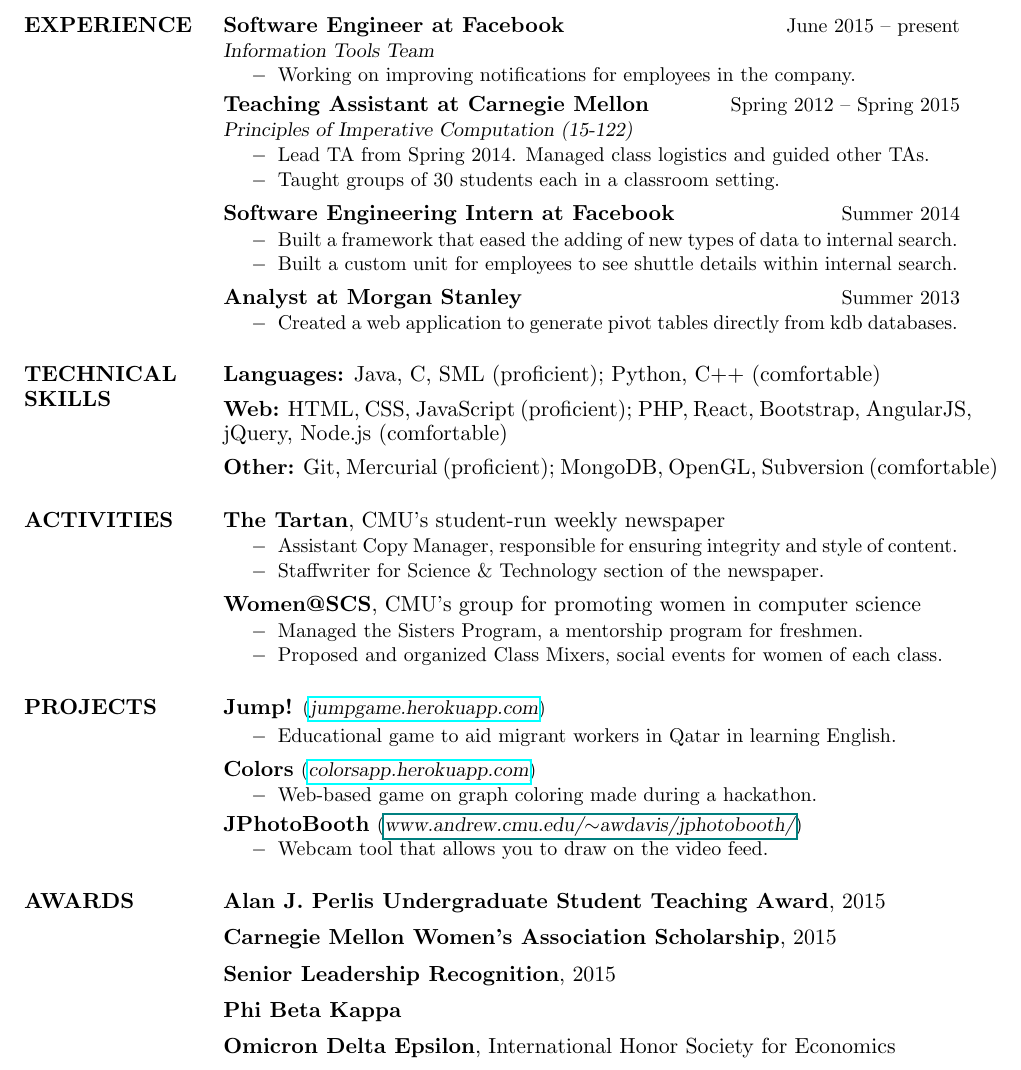
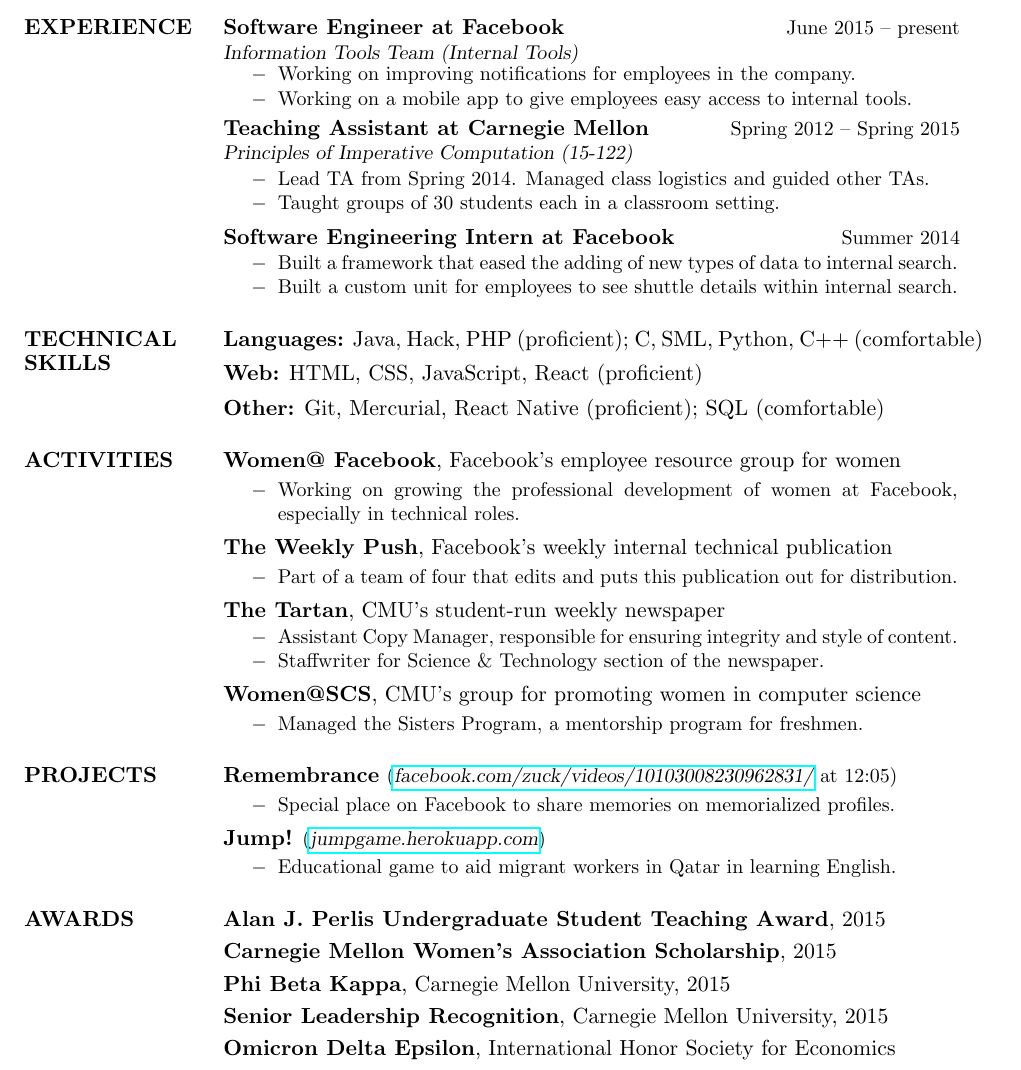
Before and after one commit to niveditc/my-website, a LaTeX CV (resume/resume.tex): part of the page, cut so that both start at the same text. Compiled offline with pdfLaTeX.

Commit message:
Update resume to FB v3

```diff
--- a/resume/resume.tex
+++ b/resume/resume.tex
@@ -82,9 +82,10 @@
 \section{EXPERIENCE}
 
 {\bf Software Engineer at Facebook} \hfill {\small June 2015 -- present}\\
-{\small {\sl Information Tools Team}}
+{\small {\sl Information Tools Team (Internal Tools)}}
 \begin{itemize} \itemsep -2pt
 {\small \item Working on improving notifications for employees in the company.}
+{\small \item Working on a mobile app to give employees easy access to internal tools.}
 \end{itemize}
 \vspace{3pt}
 
@@ -111,16 +112,16 @@
 }
 \end{itemize}
 
-\vspace{3pt}
+%\vspace{3pt}
 
-{\bf Analyst at Morgan Stanley} \hfill {\small Summer 2013}
+%{\bf Analyst at Morgan Stanley} \hfill {\small Summer 2013}
 %{\small {\sl Securitized Products Group}}
-\begin{itemize} \itemsep -2pt % Reduce space between items
-{\small
-\item Created a web application to generate pivot tables directly from kdb databases.
+%\begin{itemize} \itemsep -2pt % Reduce space between items
+%{\small
+%\item Created a web application to generate pivot tables directly from kdb databases.
 %\item The application is helping group strategists save time while analyzing data
-}
-\end{itemize}
+%}
+%\end{itemize}
 
 %----------------------------------------------------------------------------------------
 %	SKILLS SECTION
@@ -129,23 +130,41 @@
 \section{TECHNICAL SKILLS}
 
 {\bf Languages:}
-Java, C, SML (proficient); Python, C$++$ (comfortable)
+Java, Hack, PHP (proficient); C, SML, Python, C$++$ (comfortable)
 
 \vspace{5pt}
 
 {\bf Web:}
-HTML, CSS, JavaScript (proficient); PHP, React, Bootstrap, AngularJS, jQuery, Node.js (comfortable)
+HTML, CSS, JavaScript, React (proficient)
 
 \vspace{5pt}
 
 {\bf Other:}
-Git, Mercurial (proficient); MongoDB, OpenGL, Subversion (comfortable)
+Git, Mercurial, React Native (proficient); SQL (comfortable)
 
 %----------------------------------------------------------------------------------------
 %	ACTIVITIES SECTION
 %----------------------------------------------------------------------------------------
 
 \section{ACTIVITIES}
+
+{\bf Women@ Facebook}, Facebook's employee resource group for women
+
+\begin{itemize} \itemsep -2pt
+{\small
+%\item Member of the People and Talent Committee within Women@
+\item Working on growing the professional development of women at Facebook, especially in technical roles.}
+\end{itemize}
+
+\vspace{3pt}
+
+{\bf The Weekly Push}, Facebook's weekly internal technical publication
+
+\begin{itemize} \itemsep -2pt
+{\small \item Part of a team of four that edits and puts this publication out for distribution.}
+\end{itemize}
+
+\vspace{3pt}
 
 {\bf The Tartan}, CMU's student-run weekly newspaper
 
@@ -159,8 +178,8 @@
 {\bf Women@SCS}, CMU's group for promoting women in computer science
 
 \begin{itemize} \itemsep -2pt
-{\small \item Managed the Sisters Program, a mentorship program for freshmen.
-\item Proposed and organized Class Mixers, social events for women of each class.}
+{\small \item Managed the Sisters Program, a mentorship program for freshmen.}
+%\item Proposed and organized Class Mixers, social events for women of each class.}
 \end{itemize}
 
 %\vspace{3pt}
@@ -175,18 +194,26 @@
 
 \section{PROJECTS}
 
+{\bf Remembrance} {\small (\href{https://www.facebook.com/zuck/videos/10103008230962831/}{\sl facebook.com/zuck/videos/10103008230962831/} at 12:05)}
+
+\begin{itemize} \itemsep -2pt
+{\small \item Special place on Facebook to share memories on memorialized profiles.}
+\end{itemize}
+
+\vspace{3pt}
+
 {\bf Jump!} {\small (\href{http://jumpgame.herokuapp.com/}{\sl jumpgame.herokuapp.com}) }
 
 \begin{itemize} \itemsep -2pt
 {\small \item Educational game to aid migrant workers in Qatar in learning English.}
 \end{itemize}
 
-\vspace{3pt}
+%\vspace{3pt}
 
-{\bf Colors} {\small (\href{http://colorsapp.herokuapp.com}{\sl colorsapp.herokuapp.com})}
-\begin{itemize} \itemsep -2pt
-{\small \item Web-based game on graph coloring made during a hackathon.}
-\end{itemize}
+%{\bf Colors} {\small (\href{http://colorsapp.herokuapp.com}{\sl colorsapp.herokuapp.com})}
+%\begin{itemize} \itemsep -2pt
+%{\small \item Web-based game on graph coloring made during a hackathon.}
+%\end{itemize}
 
 %\vspace{3pt}
 
@@ -195,11 +222,11 @@
 %{\small \item Tool for easier academic scheduling on mobile devices (runs in browser)}
 %\end{itemize}
 
-\vspace{3pt}
-{\bf JPhotoBooth} {\small(\href{www.andrew.cmu.edu/~awdavis/jphotobooth/}{\sl www.andrew.cmu.edu/$\sim$awdavis/jphotobooth/})}
-\begin{itemize} \itemsep -2pt
-{\small \item Webcam tool that allows you to draw on the video feed.}
-\end{itemize}
+%\vspace{3pt}
+%{\bf JPhotoBooth} {\small(\href{www.andrew.cmu.edu/~awdavis/jphotobooth/}{\sl www.andrew.cmu.edu/$\sim$awdavis/jphotobooth/})}
+%\begin{itemize} \itemsep -2pt
+%{\small \item Webcam tool that allows you to draw on the video feed.}
+%\end{itemize}
 
 
 %----------------------------------------------------------------------------------------
@@ -210,23 +237,23 @@
 
 {\bf Alan J. Perlis Undergraduate Student Teaching Award}, 2015
 
-\vspace{6pt}
+\vspace{4pt}
 
 {\bf Carnegie Mellon Women's Association Scholarship}, 2015
 
-\vspace{6pt}
+\vspace{4pt}
 
-{\bf Senior Leadership Recognition}, 2015
+{\bf Phi Beta Kappa}, Carnegie Mellon University, 2015
 
-\vspace{6pt}
+\vspace{4pt}
+
+{\bf Senior Leadership Recognition}, Carnegie Mellon University, 2015
+
+\vspace{4pt}
 
 %{\bf Dean's List} of the School of Computer Science, CMU
 
 %\vspace{6pt}
-
-{\bf Phi Beta Kappa}
-
-\vspace{6pt}
 
 {\bf Omicron Delta Epsilon}, International Honor Society for Economics
 
```
Also changed, not shown: resume/resume.pdf.
